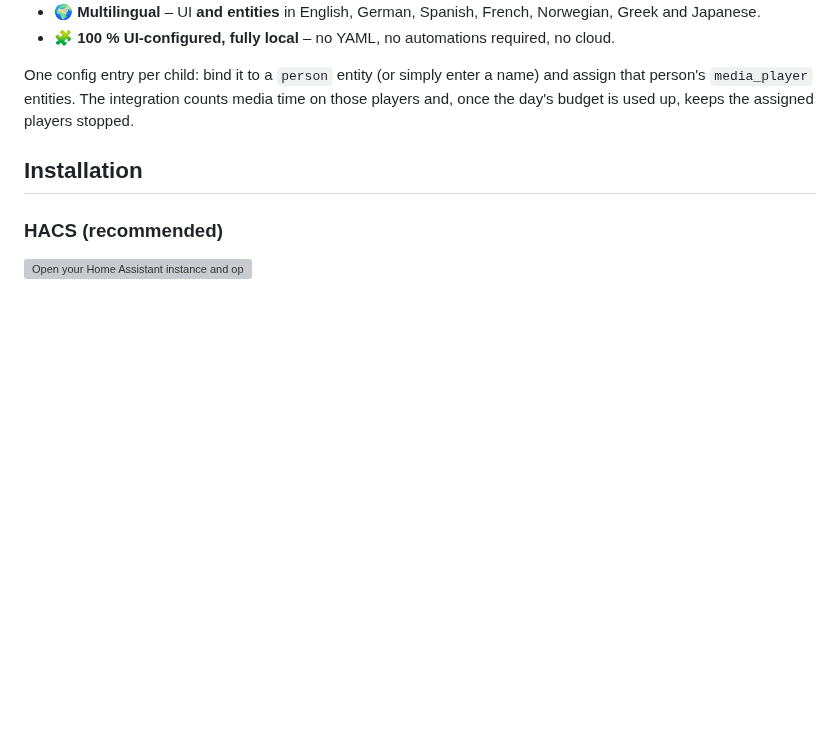
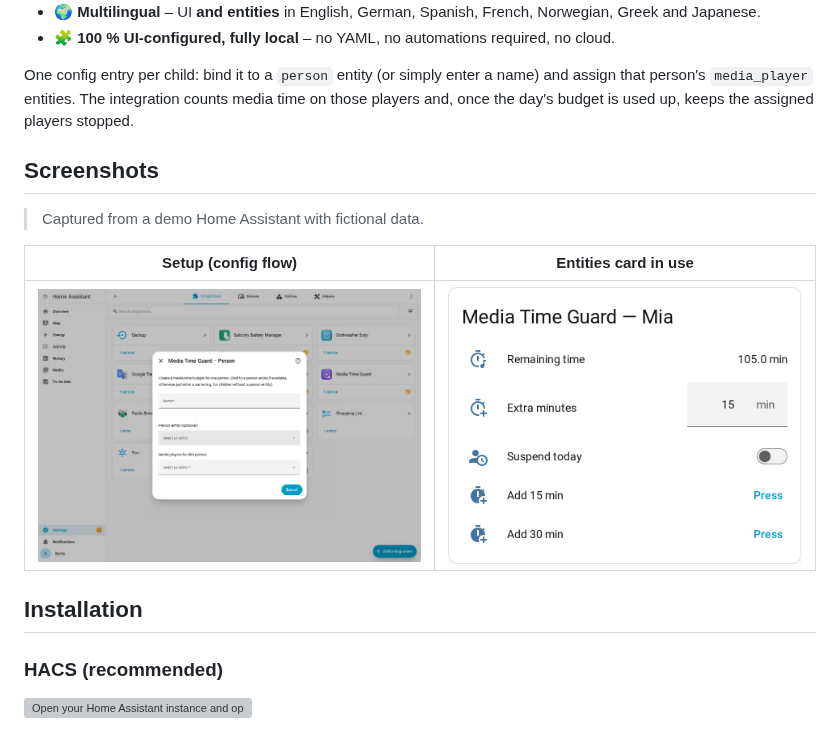
Before and after one commit to Jo-Highness/media_time_guard, a Markdown page: README.md, the part around the change. GitHub-like rendering; pictures changed too: images/config-flow.png (added), images/dashboard.png (added); blank space fills up the shorter version; grey boxes are pictures that could not be loaded.

```diff
--- a/README.md
+++ b/README.md
@@ -39,6 +39,14 @@ the music stops — and turning the speaker off and on again won't buy more time
 One config entry per child: bind it to a `person` entity (or simply enter a name) and assign
 that person's `media_player` entities. The integration counts media time on those players
 and, once the day's budget is used up, keeps the assigned players stopped.
+
+## Screenshots
+
+> Captured from a demo Home Assistant with fictional data.
+
+| Setup (config flow) | Entities card in use |
+|:---:|:---:|
+| ![The UI setup form](images/config-flow.png) | ![Remaining time, extra minutes, suspend and quick-add buttons](images/dashboard.png) |
 
 ## Installation
 
```
Also changed, not shown: images/README.md (added, +9 -0 lines), images/integrations-overview.png (added).
